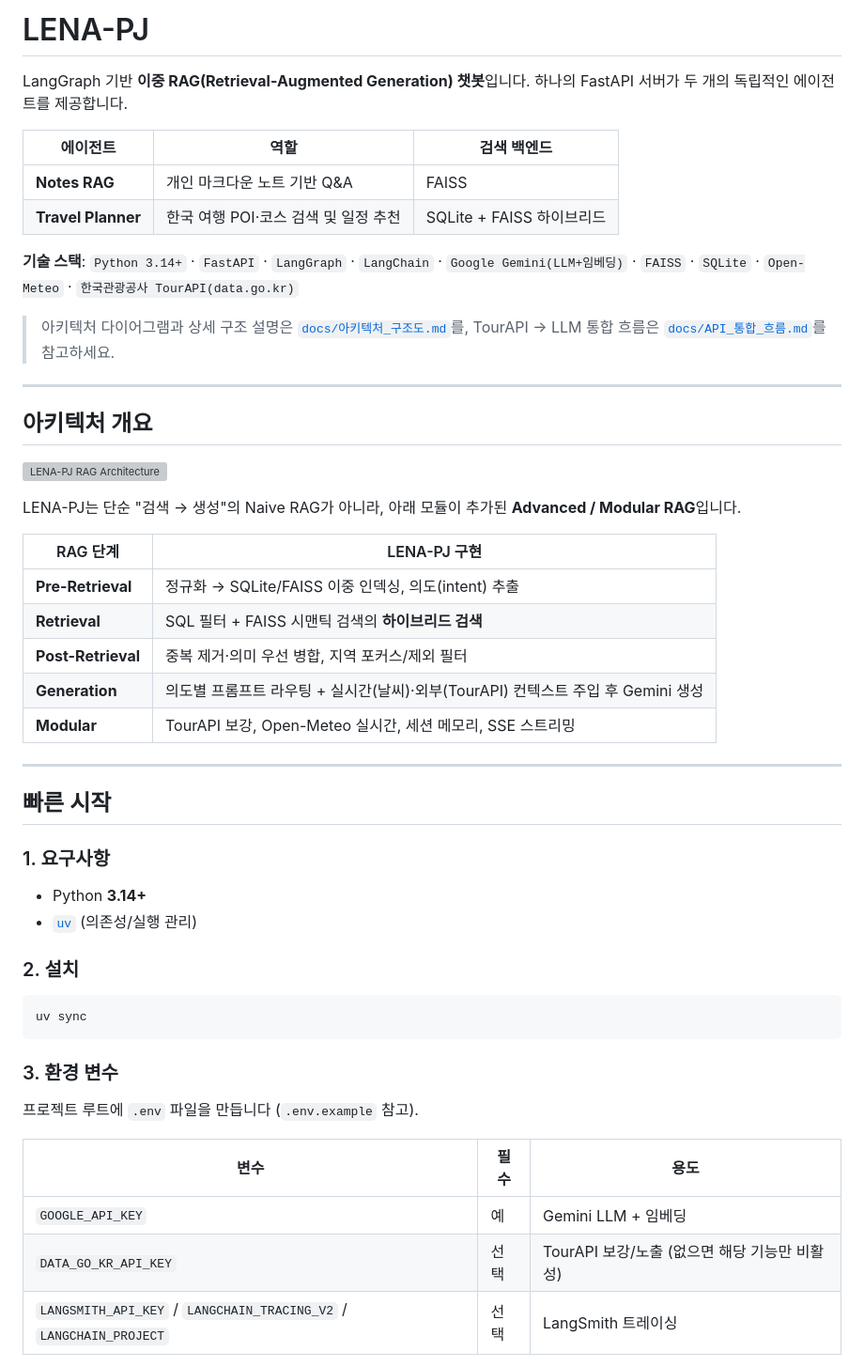
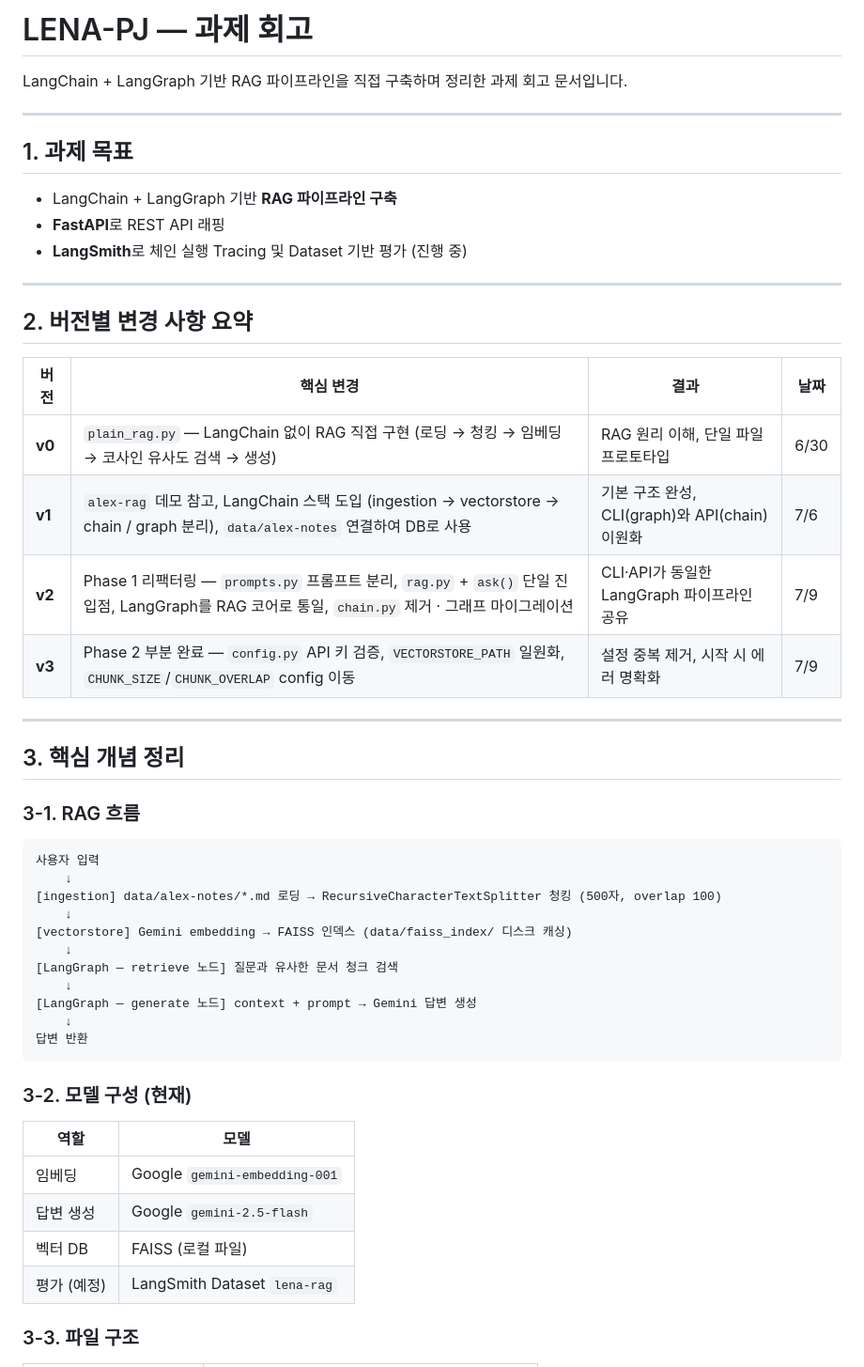
Before and after one commit to HyeerinCho/Lena-travel-RAG, a Markdown page: README.md, the part around one of its changes. Shown at 94% size. Rendered like a GitHub page; grey boxes are pictures that could not be loaded.

````diff
--- a/README.md
+++ b/README.md
@@ -1,54 +1,54 @@
-# LENA-PJ
+# LENA-PJ — 과제 회고
 
-LangGraph 기반 **이중 RAG(Retrieval-Augmented Generation) 챗봇**입니다. 하나의 FastAPI 서버가 두 개의 독립적인 에이전트를 제공합니다.
-
-| 에이전트 | 역할 | 검색 백엔드 |
-|----------|------|-------------|
-| **Notes RAG** | 개인 마크다운 노트 기반 Q&A | FAISS |
-| **Travel Planner** | 한국 여행 POI·코스 검색 및 일정 추천 | SQLite + FAISS 하이브리드 |
-
-**기술 스택**: `Python 3.14+` · `FastAPI` · `LangGraph` · `LangChain` · `Google Gemini(LLM+임베딩)` · `FAISS` · `SQLite` · `Open-Meteo` · `한국관광공사 TourAPI(data.go.kr)`
-
-> 아키텍처 다이어그램과 상세 구조 설명은 [`docs/아키텍처_구조도.md`](docs/아키텍처_구조도.md)를, TourAPI → LLM 통합 흐름은 [`docs/API_통합_흐름.md`](docs/API_통합_흐름.md)를 참고하세요.
+LangChain + LangGraph 기반 RAG 파이프라인을 직접 구축하며 정리한 과제 회고 문서입니다.
 
 ---
 
-## 아키텍처 개요
+## 1. 과제 목표
 
-![LENA-PJ RAG Architecture](docs/assets/lena_rag_architecture.png)
-
-LENA-PJ는 단순 "검색 → 생성"의 Naive RAG가 아니라, 아래 모듈이 추가된 **Advanced / Modular RAG**입니다.
-
-| RAG 단계 | LENA-PJ 구현 |
-|----------|--------------|
-| **Pre-Retrieval** | 정규화 → SQLite/FAISS 이중 인덱싱, 의도(intent) 추출 |
-| **Retrieval** | SQL 필터 + FAISS 시맨틱 검색의 **하이브리드 검색** |
-| **Post-Retrieval** | 중복 제거·의미 우선 병합, 지역 포커스/제외 필터 |
-| **Generation** | 의도별 프롬프트 라우팅 + 실시간(날씨)·외부(TourAPI) 컨텍스트 주입 후 Gemini 생성 |
-| **Modular** | TourAPI 보강, Open-Meteo 실시간, 세션 메모리, SSE 스트리밍 |
+- LangChain + LangGraph 기반 **RAG 파이프라인 구축**
+- **FastAPI**로 REST API 래핑
+- **LangSmith**로 체인 실행 Tracing 및 Dataset 기반 평가 (진행 중)
 
 ---
 
-## 빠른 시작
+## 2. 버전별 변경 사항 요약
 
-### 1. 요구사항
+| 버전 | 핵심 변경 | 결과 | 날짜 |
+|------|-----------|------|------|
+| **v0** | `plain_rag.py` — LangChain 없이 RAG 직접 구현 (로딩 → 청킹 → 임베딩 → 코사인 유사도 검색 → 생성) | RAG 원리 이해, 단일 파일 프로토타입 | 6/30 |
+| **v1** | `alex-rag` 데모 참고, LangChain 스택 도입 (ingestion → vectorstore → chain / graph 분리), `data/alex-notes` 연결하여 DB로 사용 | 기본 구조 완성, CLI(graph)와 API(chain) 이원화 | 7/6 |
+| **v2** | Phase 1 리팩터링 — `prompts.py` 프롬프트 분리, `rag.py` + `ask()` 단일 진입점, LangGraph를 RAG 코어로 통일, `chain.py` 제거 · 그래프 마이그레이션 | CLI·API가 동일한 LangGraph 파이프라인 공유 | 7/9 |
+| **v3** | Phase 2 부분 완료 — `config.py` API 키 검증, `VECTORSTORE_PATH` 일원화, `CHUNK_SIZE`/`CHUNK_OVERLAP` config 이동 | 설정 중복 제거, 시작 시 에러 명확화 | 7/9 |
 
-- Python **3.14+**
-- [`uv`](https://github.com/astral-sh/uv) (의존성/실행 관리)
+---
 
-### 2. 설치
+## 3. 핵심 개념 정리
 
-```bash
-uv sync
+### 3-1. RAG 흐름
+
+```
+사용자 입력
+    ↓
+[ingestion] data/alex-notes/*.md 로딩 → RecursiveCharacterTextSplitter 청킹 (500자, overlap 100)
+    ↓
+[vectorstore] Gemini embedding → FAISS 인덱스 (data/faiss_index/ 디스크 캐싱)
+    ↓
+[LangGraph — retrieve 노드] 질문과 유사한 문서 청크 검색
+    ↓
+[LangGraph — generate 노드] context + prompt → Gemini 답변 생성
+    ↓
+답변 반환
 ```
 
-### 3. 환경 변수
+### 3-2. 모델 구성 (현재)
 
-프로젝트 루트에 `.env` 파일을 만듭니다 (`.env.example` 참고).
+| 역할 | 모델 |
+|------|------|
+| 임베딩 | Google `gemini-embedding-001` |
+| 답변 생성 | Google `gemini-2.5-flash` |
+| 벡터 DB | FAISS (로컬 파일) |
+| 평가 (예정) | LangSmith Dataset `lena-rag` |
 
-| 변수 | 필수 | 용도 |
-|------|------|------|
-| `GOOGLE_API_KEY` | 예 | Gemini LLM + 임베딩 |
-| `DATA_GO_KR_API_KEY` | 선택 | TourAPI 보강/노출 (없으면 해당 기능만 비활성) |
-| `LANGSMITH_API_KEY` / `LANGCHAIN_TRACING_V2` / `LANGCHAIN_PROJECT` | 선택 | LangSmith 트레이싱 |
+### 3-3. 파일 구조
 
````
Also changed, not shown: other parts of README.md (+100 -153 lines).
